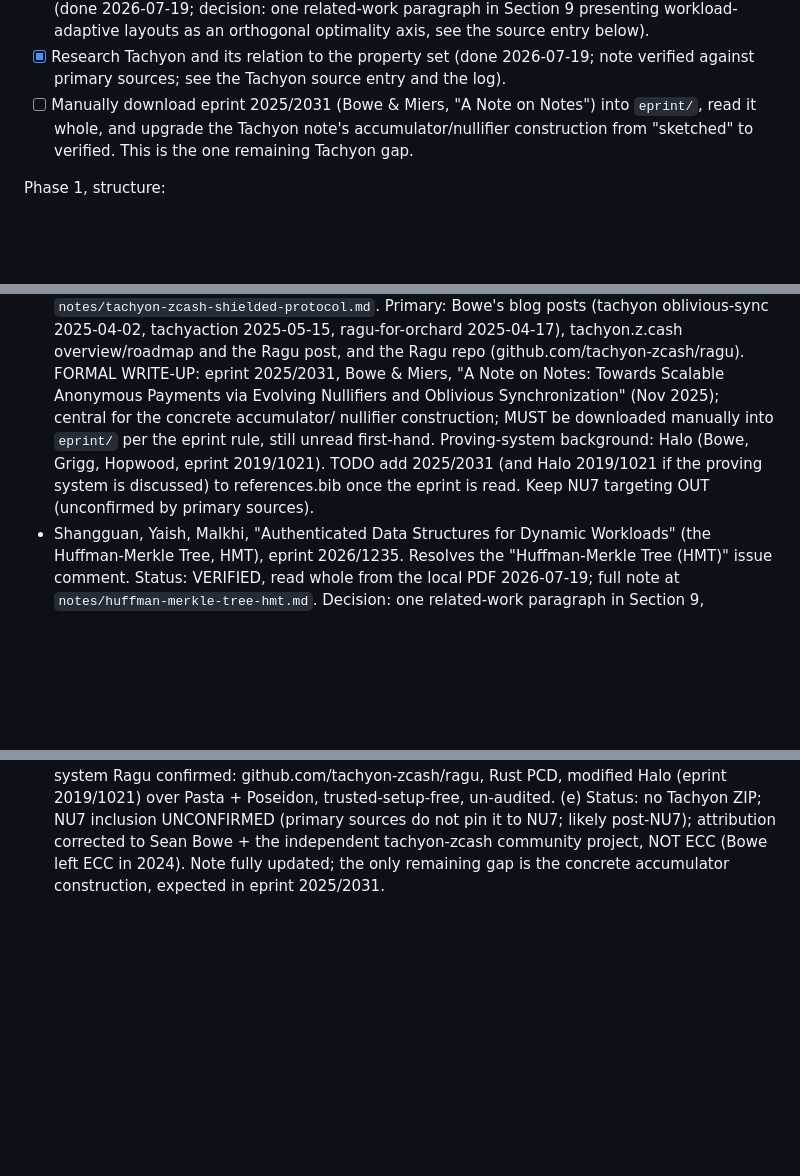
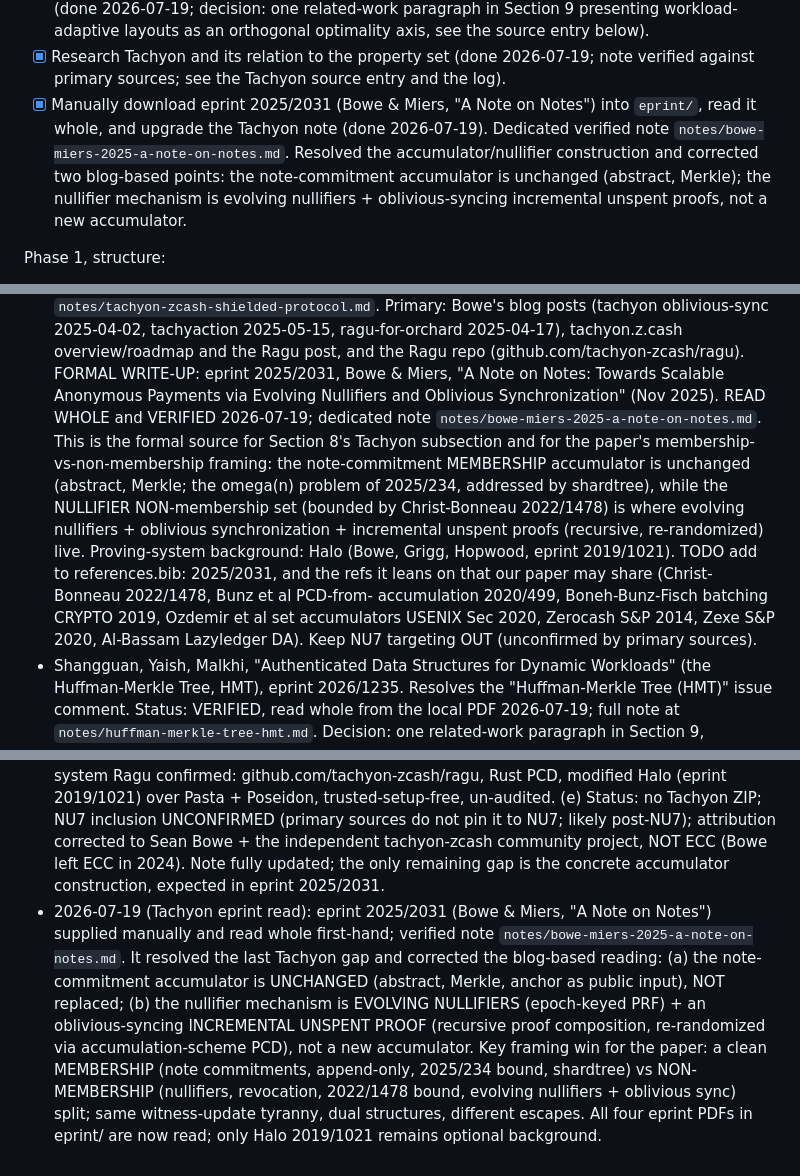
Before and after one commit to dannywillems/papers, a Markdown page: 2026-07-02-authenticated-data-structures/PLAN.md, 3 parts joined by grey strips. GitHub-like rendering; blank space fills up the shorter version.

```diff
--- a/2026-07-02-authenticated-data-structures/PLAN.md
+++ b/2026-07-02-authenticated-data-structures/PLAN.md
@@ -194,10 +194,15 @@ Phase 0, context (this file):
 - [x] Research Tachyon and its relation to the property set (done
       2026-07-19; note verified against primary sources; see the
       Tachyon source entry and the log).
-- [ ] Manually download eprint 2025/2031 (Bowe & Miers, "A Note on
+- [x] Manually download eprint 2025/2031 (Bowe & Miers, "A Note on
       Notes") into `eprint/`, read it whole, and upgrade the Tachyon
-      note's accumulator/nullifier construction from "sketched" to
-      verified. This is the one remaining Tachyon gap.
+      note (done 2026-07-19). Dedicated verified note
+      `notes/bowe-miers-2025-a-note-on-notes.md`. Resolved the
+      accumulator/nullifier construction and corrected two
+      blog-based points: the note-commitment accumulator is unchanged
+      (abstract, Merkle); the nullifier mechanism is evolving
+      nullifiers + oblivious-syncing incremental unspent proofs, not
+      a new accumulator.
 
 Phase 1, structure:
 
@@ -338,12 +343,21 @@ to read and WHY; the notes hold the extracted content.
   (github.com/tachyon-zcash/ragu). FORMAL WRITE-UP:
   eprint 2025/2031, Bowe & Miers, "A Note on Notes: Towards Scalable
   Anonymous Payments via Evolving Nullifiers and Oblivious
-  Synchronization" (Nov 2025); central for the concrete accumulator/
-  nullifier construction; MUST be downloaded manually into `eprint/`
-  per the eprint rule, still unread first-hand. Proving-system
+  Synchronization" (Nov 2025). READ WHOLE and VERIFIED 2026-07-19;
+  dedicated note `notes/bowe-miers-2025-a-note-on-notes.md`. This is
+  the formal source for Section 8's Tachyon subsection and for the
+  paper's membership-vs-non-membership framing: the note-commitment
+  MEMBERSHIP accumulator is unchanged (abstract, Merkle; the omega(n)
+  problem of 2025/234, addressed by shardtree), while the NULLIFIER
+  NON-membership set (bounded by Christ-Bonneau 2022/1478) is where
+  evolving nullifiers + oblivious synchronization + incremental
+  unspent proofs (recursive, re-randomized) live. Proving-system
   background: Halo (Bowe, Grigg, Hopwood, eprint 2019/1021). TODO add
-  2025/2031 (and Halo 2019/1021 if the proving system is discussed)
-  to references.bib once the eprint is read. Keep NU7 targeting OUT
+  to references.bib: 2025/2031, and the refs it leans on that our
+  paper may share (Christ-Bonneau 2022/1478, Bunz et al PCD-from-
+  accumulation 2020/499, Boneh-Bunz-Fisch batching CRYPTO 2019,
+  Ozdemir et al set accumulators USENIX Sec 2020, Zerocash S&P 2014,
+  Zexe S&P 2020, Al-Bassam Lazyledger DA). Keep NU7 targeting OUT
   (unconfirmed by primary sources).
 - Shangguan, Yaish, Malkhi, "Authenticated Data Structures for
   Dynamic Workloads" (the Huffman-Merkle Tree, HMT), eprint 2026/1235.
@@ -464,3 +478,18 @@ Secondary sources surfaced by the digests (metadata from eprint
   community project, NOT ECC (Bowe left ECC in 2024). Note fully
   updated; the only remaining gap is the concrete accumulator
   construction, expected in eprint 2025/2031.
+- 2026-07-19 (Tachyon eprint read): eprint 2025/2031 (Bowe & Miers,
+  "A Note on Notes") supplied manually and read whole first-hand;
+  verified note `notes/bowe-miers-2025-a-note-on-notes.md`. It
+  resolved the last Tachyon gap and corrected the blog-based reading:
+  (a) the note-commitment accumulator is UNCHANGED (abstract, Merkle,
+  anchor as public input), NOT replaced; (b) the nullifier mechanism
+  is EVOLVING NULLIFIERS (epoch-keyed PRF) + an oblivious-syncing
+  INCREMENTAL UNSPENT PROOF (recursive proof composition,
+  re-randomized via accumulation-scheme PCD), not a new accumulator.
+  Key framing win for the paper: a clean MEMBERSHIP (note commitments,
+  append-only, 2025/234 bound, shardtree) vs NON-MEMBERSHIP
+  (nullifiers, revocation, 2022/1478 bound, evolving nullifiers +
+  oblivious sync) split; same witness-update tyranny, dual
+  structures, different escapes. All four eprint PDFs in eprint/ are
+  now read; only Halo 2019/1021 remains optional background.
```
Also changed, not shown: 2026-07-02-authenticated-data-structures/notes/bowe-miers-2025-a-note-on-notes.md (added, +286 -0 lines), 2026-07-02-authenticated-data-structures/notes/tachyon-zcash-shielded-protocol.md (+132 -90 lines).
